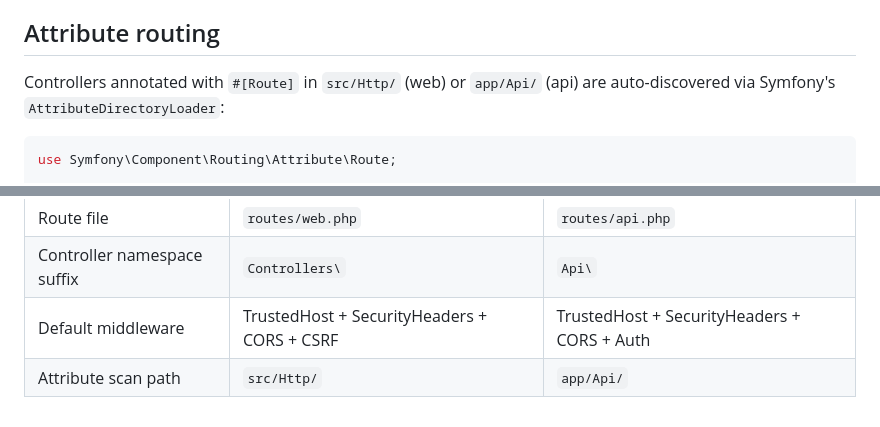
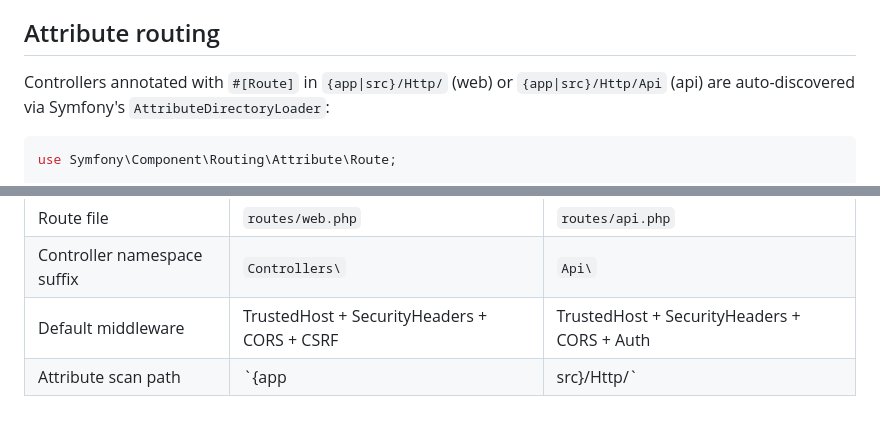
Before and after one commit to tahadeveloper/ions.core, a Markdown page: docs/routing.md, 2 parts joined by grey strips. GitHub-like rendering.

Commit message:
docs: fix stale attribute-scan paths after app/ flip

````diff
--- a/docs/routing.md
+++ b/docs/routing.md
@@ -78,7 +78,7 @@ Route::get('/profile', 'UserController@profile')->middleware([
 
 ## Attribute routing
 
-Controllers annotated with `#[Route]` in `src/Http/` (web) or `app/Api/` (api) are auto-discovered via Symfony's `AttributeDirectoryLoader`:
+Controllers annotated with `#[Route]` in `{app|src}/Http/` (web) or `{app|src}/Http/Api` (api) are auto-discovered via Symfony's `AttributeDirectoryLoader`:
 
 ```php
 use Symfony\Component\Routing\Attribute\Route;
@@ -99,4 +99,4 @@ Attribute routes are merged with file-based routes; file-based routes take prece
 | Route file | `routes/web.php` | `routes/api.php` |
 | Controller namespace suffix | `Controllers\` | `Api\` |
 | Default middleware | TrustedHost + SecurityHeaders + CORS + CSRF | TrustedHost + SecurityHeaders + CORS + Auth |
-| Attribute scan path | `src/Http/` | `app/Api/` |
+| Attribute scan path | `{app|src}/Http/` | `{app|src}/Http/Api` |
````
Also changed, not shown: docs/lifecycle.md (+1 -1 lines), docs/middleware.md (+1 -1 lines).
